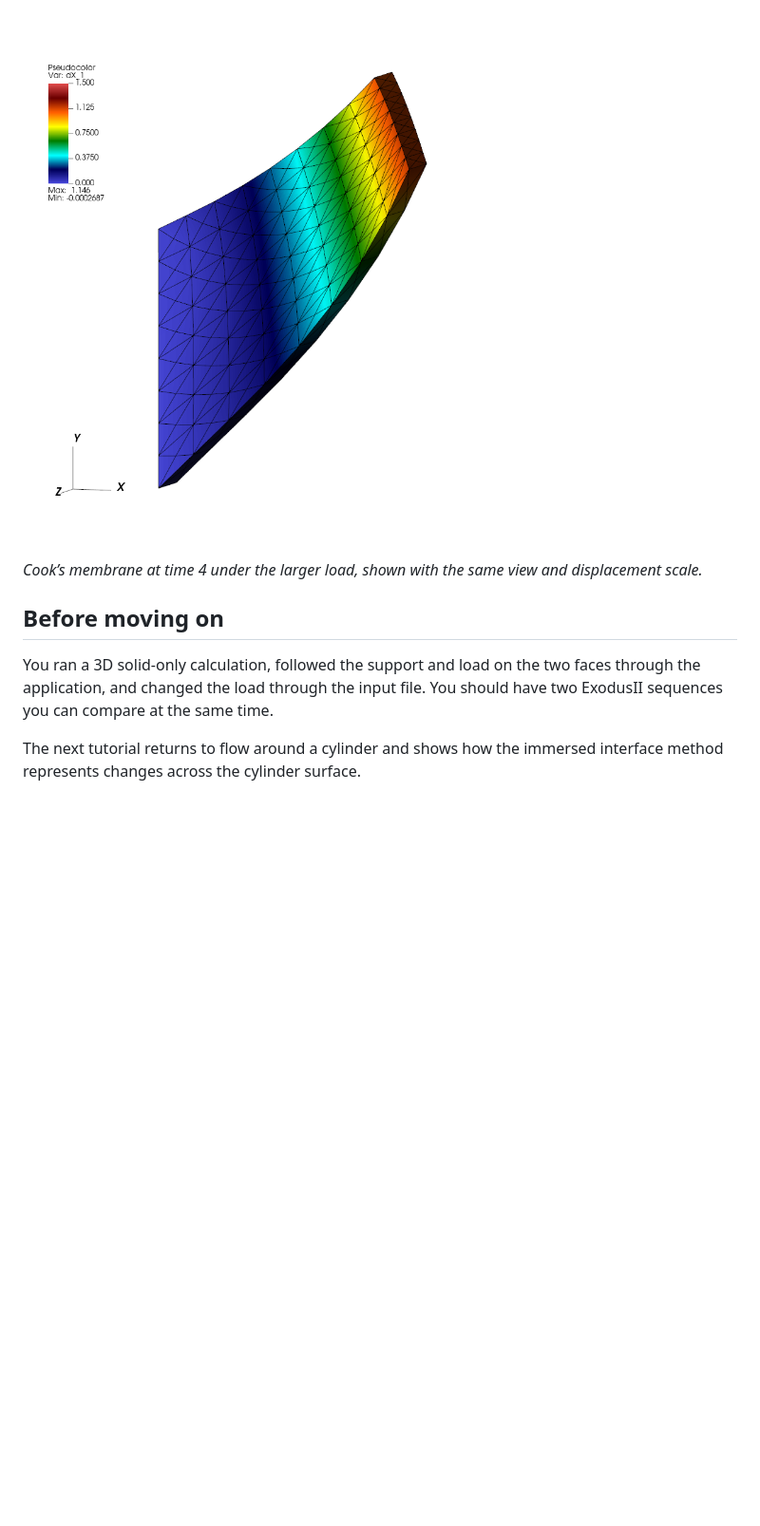
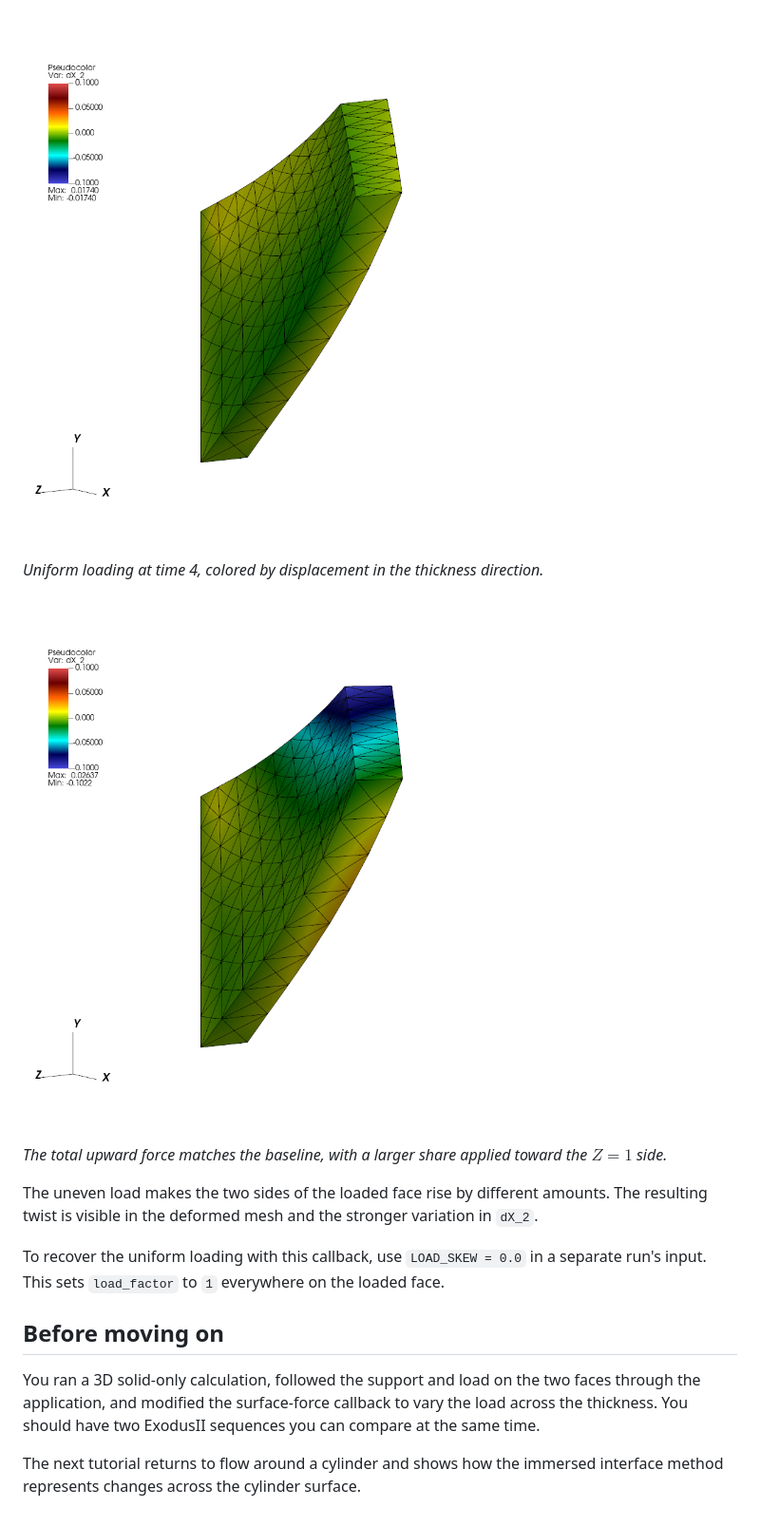
Before and after one commit to BarrettLabCofC/IBAMR_Tutorial, a Markdown page: tutorial/13-cooks-membrane.md, the part around one of its changes. Shown at 95% size. Rendered like a GitHub page; pictures changed too: tutorial/figures/F10-cook-higher-load.png (deleted), tutorial/figures/F10-cook-skewed.png (added), tutorial/figures/F10-cook-uniform-z.png (added); blank space fills up the shorter version.

```diff
--- a/tutorial/13-cooks-membrane.md
+++ b/tutorial/13-cooks-membrane.md
@@ -204,10 +244,18 @@ Open `cook3d-higher-load/output.ex2` and use the same plots, displacement expres
 
-![Cook's membrane under the higher load at time 4](figures/F10-cook-higher-load.png)
+![Cook's membrane under uniform loading, colored by thickness displacement](figures/F10-cook-uniform-z.png)
 
-*Cook’s membrane at time 4 under the larger load, shown with the same view and displacement scale.*
+*Uniform loading at time 4, colored by displacement in the thickness direction.*
+
+![Cook's membrane under the nonuniform load at time 4](figures/F10-cook-skewed.png)
+
+*The total upward force matches the baseline, with a larger share applied toward the $Z=1$ side.*
+
+The uneven load makes the two sides of the loaded face rise by different amounts. The resulting twist is visible in the deformed mesh and the stronger variation in `dX_2`.
+
+To recover the uniform loading with this callback, use `LOAD_SKEW = 0.0` in a separate run's input. This sets `load_factor` to `1` everywhere on the loaded face.
 
 ## Before moving on
 
-You ran a 3D solid-only calculation, followed the support and load on the two faces through the application, and changed the load through the input file. You should have two ExodusII sequences you can compare at the same time.
+You ran a 3D solid-only calculation, followed the support and load on the two faces through the application, and modified the surface-force callback to vary the load across the thickness. You should have two ExodusII sequences you can compare at the same time.
 
 The next tutorial returns to flow around a cylinder and shows how the immersed interface method represents changes across the cylinder surface.
```
Also changed, not shown: other parts of tutorial/13-cooks-membrane.md (+50 -10 lines), README.md (+2 -2 lines), tutorial/12-finite-element-strip.md (+50 -13 lines), tutorial/figures/F09-strip-graded.png (added), tutorial/figures/F09-strip-stiffer.png (deleted).
